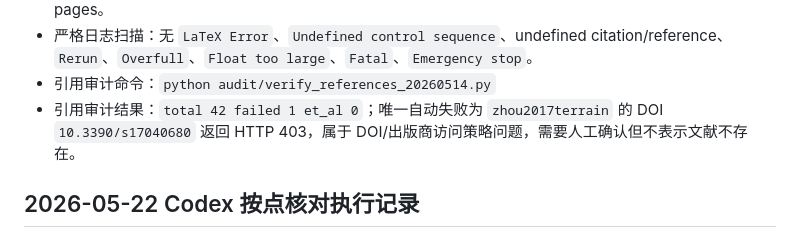
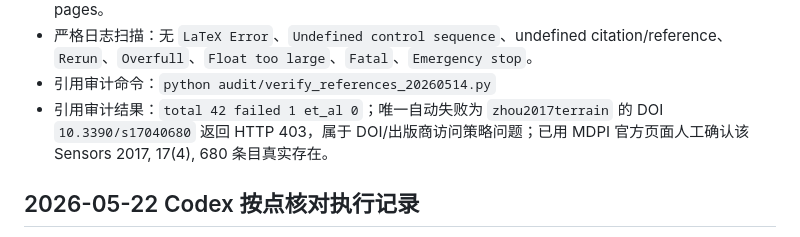
Before and after one commit to poboll/geo-auv-bathymetry-benchmark, a Markdown page: audit/Geo修改请按点核对.md, the part around the change. Drawn GitHub-style.

Commit message:
fix: 更新Geo论文核对记录

```diff
--- a/audit/Geo修改请按点核对.md
+++ b/audit/Geo修改请按点核对.md
@@ -38,7 +38,7 @@
 - 页数：`manuscript/mdpi_jmse/template.pdf` 为 46 pages；`manuscript/latex/template.pdf` 为 46 pages。
 - 严格日志扫描：无 `LaTeX Error`、`Undefined control sequence`、undefined citation/reference、`Rerun`、`Overfull`、`Float too large`、`Fatal`、`Emergency stop`。
 - 引用审计命令：`python audit/verify_references_20260514.py`
-- 引用审计结果：`total 42 failed 1 et_al 0`；唯一自动失败为 `zhou2017terrain` 的 DOI `10.3390/s17040680` 返回 HTTP 403，属于 DOI/出版商访问策略问题，需要人工确认但不表示文献不存在。
+- 引用审计结果：`total 42 failed 1 et_al 0`；唯一自动失败为 `zhou2017terrain` 的 DOI `10.3390/s17040680` 返回 HTTP 403，属于 DOI/出版商访问策略问题；已用 MDPI 官方页面人工确认该 Sensors 2017, 17(4), 680 条目真实存在。
 
 ## 2026-05-22 Codex 按点核对执行记录
 
```
